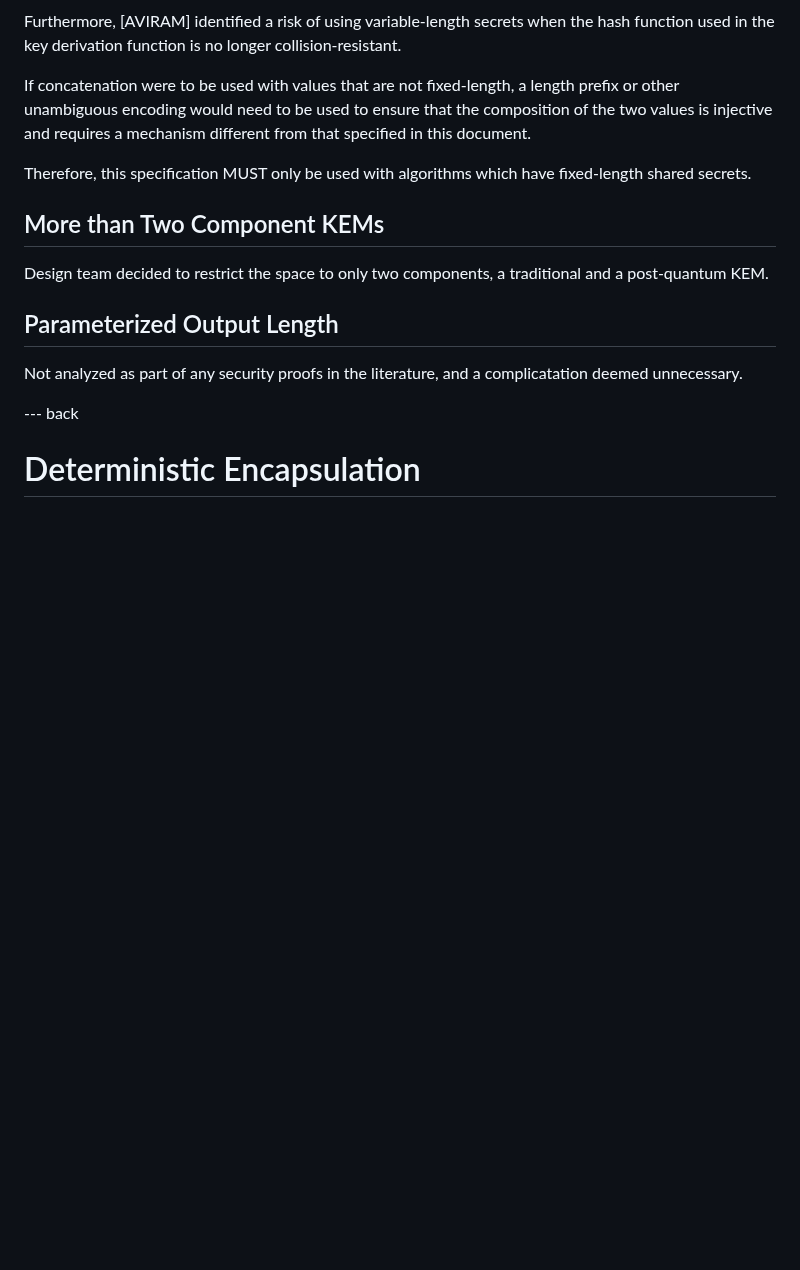
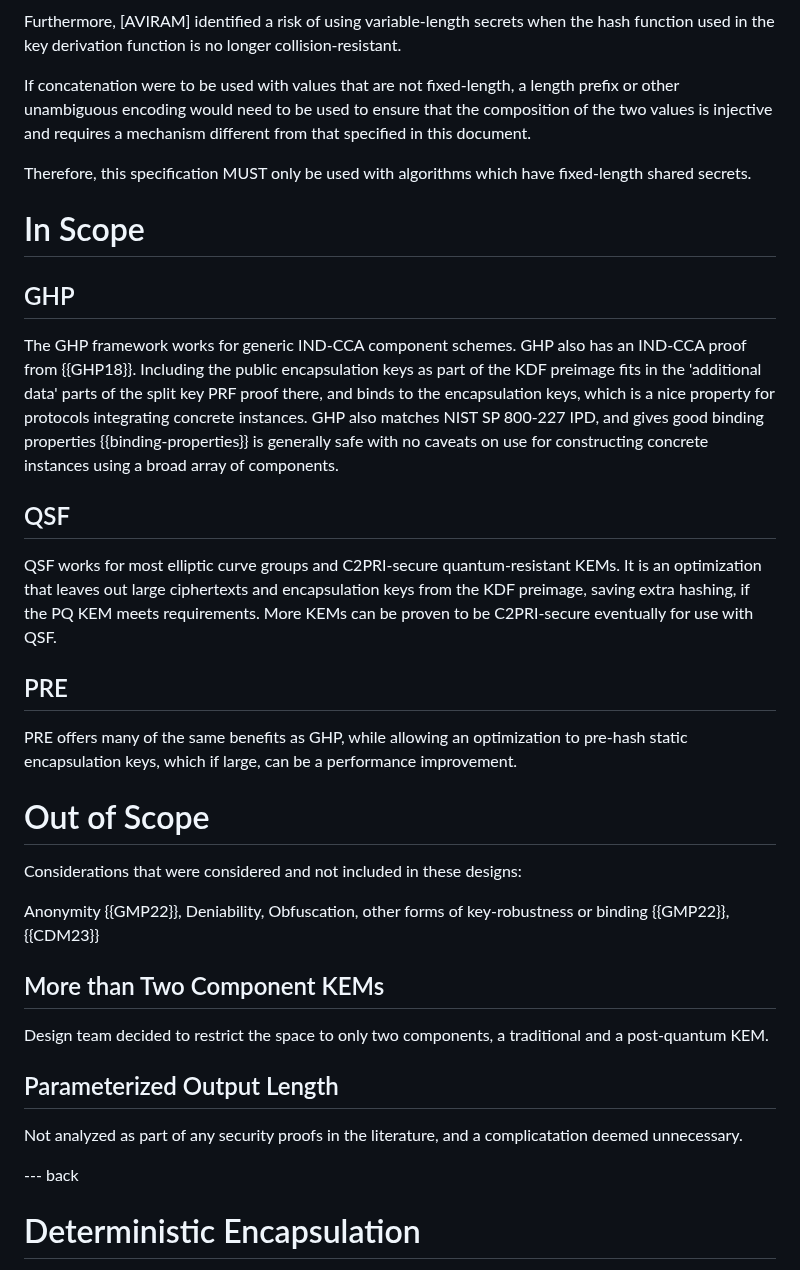
Before and after one commit to cfrg/draft-irtf-cfrg-hybrid-kems, a Markdown page: draft-irtf-cfrg-hybrid-kems.md, the part around the change. Rendered like a GitHub page; blank space fills up the shorter version.

Commit message:
A stab at 'why these generic frameworks' section
Resolves #48

```diff
--- a/draft-irtf-cfrg-hybrid-kems.md
+++ b/draft-irtf-cfrg-hybrid-kems.md
@@ -1092,6 +1092,40 @@ different from that specified in this document.
 Therefore, this specification MUST only be used with algorithms which have
 fixed-length shared secrets.
 
+# In Scope
+
+## GHP
+
+The GHP framework works for generic IND-CCA component schemes. GHP also has
+an IND-CCA proof from {{GHP18}}. Including the public encapsulation keys as
+part of the KDF preimage fits in the 'additional data' parts of the split key
+PRF proof there, and binds to the encapsulation keys, which is a nice
+property for protocols integrating concrete instances. GHP also matches NIST
+SP 800-227 IPD, and gives good binding properties {{binding-properties}} is
+generally safe with no caveats on use for constructing concrete instances
+using a broad array of components.
+
+## QSF
+
+QSF works for most elliptic curve groups and C2PRI-secure quantum-resistant
+KEMs.  It is an optimization that leaves out large ciphertexts and
+encapsulation keys from the KDF preimage, saving extra hashing, if the PQ KEM
+meets requirements. More KEMs can be proven to be C2PRI-secure eventually for
+use with QSF.
+
+## PRE
+
+PRE offers many of the same benefits as GHP, while allowing an optimization
+to pre-hash static encapsulation keys, which if large, can be a performance
+improvement.
+
+# Out of Scope
+
+Considerations that were considered and not included in these designs:
+
+Anonymity {{GMP22}}, Deniability, Obfuscation, other forms of key-robustness
+or binding {{GMP22}}, {{CDM23}}
+
 ## More than Two Component KEMs
 
 Design team decided to restrict the space to only two components, a
```
